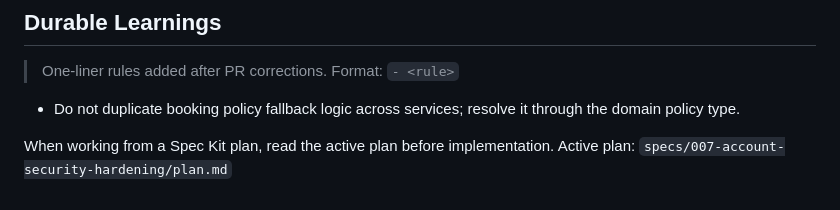
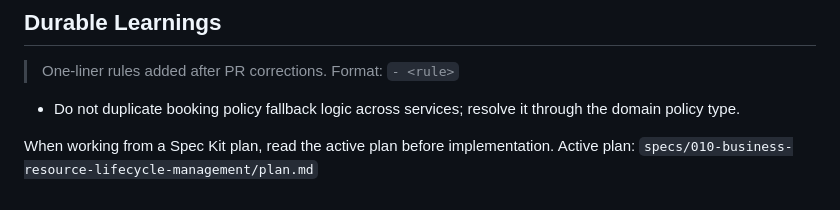
Before and after one commit to jaeyeopme/resrv, a Markdown page: AGENTS.md, the part around the change. Rendered like a GitHub page.

Commit message:
docs(spec): add customer history and discovery specs
Add candidate specs for customer-owned reservation history and public booking discovery while updating the active Spec Kit plan pointer for the next implementation stream.

Not-tested: Documentation-only spec commit.

```diff
--- a/AGENTS.md
+++ b/AGENTS.md
@@ -154,5 +154,5 @@ Do not include AI attribution, generated-by footers, model names, or AI co-autho
 
 <!-- SPECKIT START -->
 When working from a Spec Kit plan, read the active plan before implementation.
-Active plan: `specs/007-account-security-hardening/plan.md`
+Active plan: `specs/010-business-resource-lifecycle-management/plan.md`
 <!-- SPECKIT END -->
```
